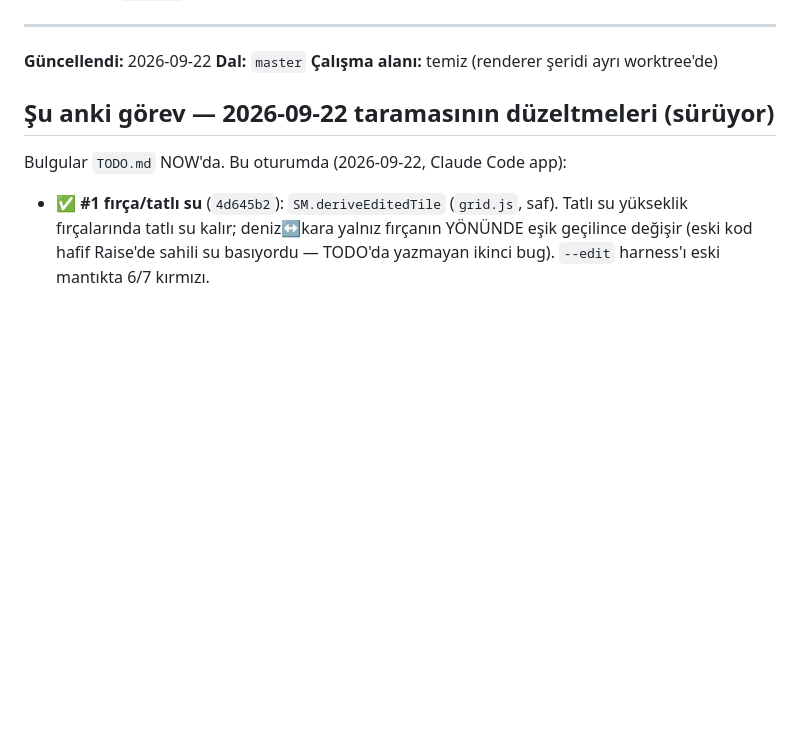
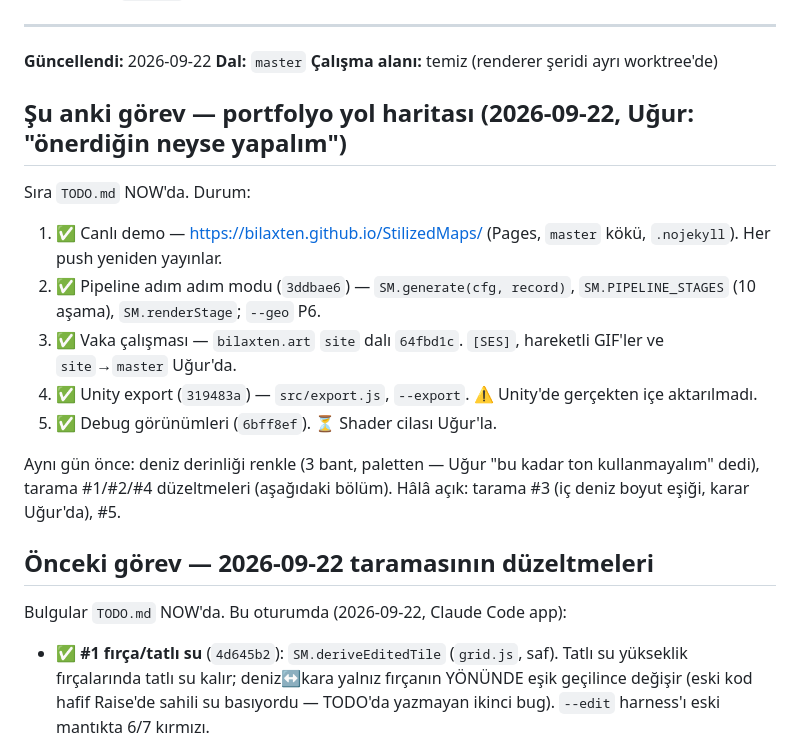
Before and after one commit to Bilaxten/Cartula, a Markdown page: CURRENT.md, the part around the change. GitHub-like rendering; blank space fills up the shorter version.

Commit message:
CURRENT: portfolyo yol haritası 1-5 durumu

```diff
--- a/CURRENT.md
+++ b/CURRENT.md
@@ -9,7 +9,24 @@ Sonraki ajanın okuduğu **ilk** dosya. Diff'ten okunamayan şeyi tutar: niyet.
 **Dal:** `master`
 **Çalışma alanı:** temiz (renderer şeridi ayrı worktree'de)
 
-## Şu anki görev — 2026-09-22 taramasının düzeltmeleri (sürüyor)
+## Şu anki görev — portfolyo yol haritası (2026-09-22, Uğur: "önerdiğin neyse yapalım")
+
+Sıra `TODO.md` NOW'da. Durum:
+1. ✅ Canlı demo — https://bilaxten.github.io/StilizedMaps/ (Pages, `master`
+   kökü, `.nojekyll`). Her push yeniden yayınlar.
+2. ✅ Pipeline adım adım modu (`3ddbae6`) — `SM.generate(cfg, record)`,
+   `SM.PIPELINE_STAGES` (10 aşama), `SM.renderStage`; `--geo` P6.
+3. ✅ Vaka çalışması — `bilaxten.art` `site` dalı `64fbd1c`. `[SES]`,
+   hareketli GIF'ler ve `site`→`master` Uğur'da.
+4. ✅ Unity export (`319483a`) — `src/export.js`, `--export`. ⚠️ Unity'de
+   gerçekten içe aktarılmadı.
+5. ✅ Debug görünümleri (`6bff8ef`). ⏳ Shader cilası Uğur'la.
+
+Aynı gün önce: deniz derinliği renkle (3 bant, paletten — Uğur "bu kadar
+ton kullanmayalım" dedi), tarama #1/#2/#4 düzeltmeleri (aşağıdaki bölüm).
+Hâlâ açık: tarama #3 (iç deniz boyut eşiği, karar Uğur'da), #5.
+
+## Önceki görev — 2026-09-22 taramasının düzeltmeleri
 
 Bulgular `TODO.md` NOW'da. Bu oturumda (2026-09-22, Claude Code app):
 
```
